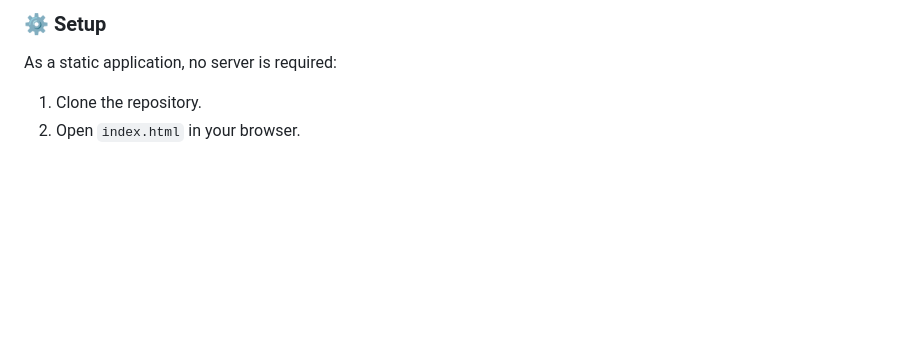
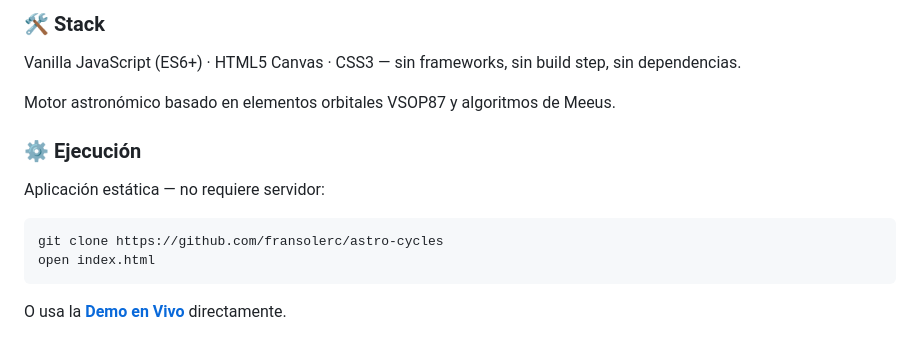
Before and after one commit to fransolerc/astro-cycles, a Markdown page: README.md, the part around one of its changes. GitHub-like rendering; blank space fills up the shorter version.

````diff
--- a/README.md
+++ b/README.md
@@ -67,5 +59,17 @@ The project follows a modular design to ensure scalability without the overhead
 
-### ⚙️ Setup
-As a static application, no server is required:
-1.  Clone the repository.
-2.  Open `index.html` in your browser.
+### 🛠️ Stack
+
+Vanilla JavaScript (ES6+) · HTML5 Canvas · CSS3 — sin frameworks, sin build step, sin dependencias.
+
+Motor astronómico basado en elementos orbitales VSOP87 y algoritmos de Meeus.
+
+### ⚙️ Ejecución
+
+Aplicación estática — no requiere servidor:
+
+```
+git clone https://github.com/fransolerc/astro-cycles
+open index.html
+```
+
+O usa la **[Demo en Vivo](https://fransolerc.github.io/astro-cycles)** directamente.
````
Also changed, not shown: other parts of README.md (+41 -49 lines).
